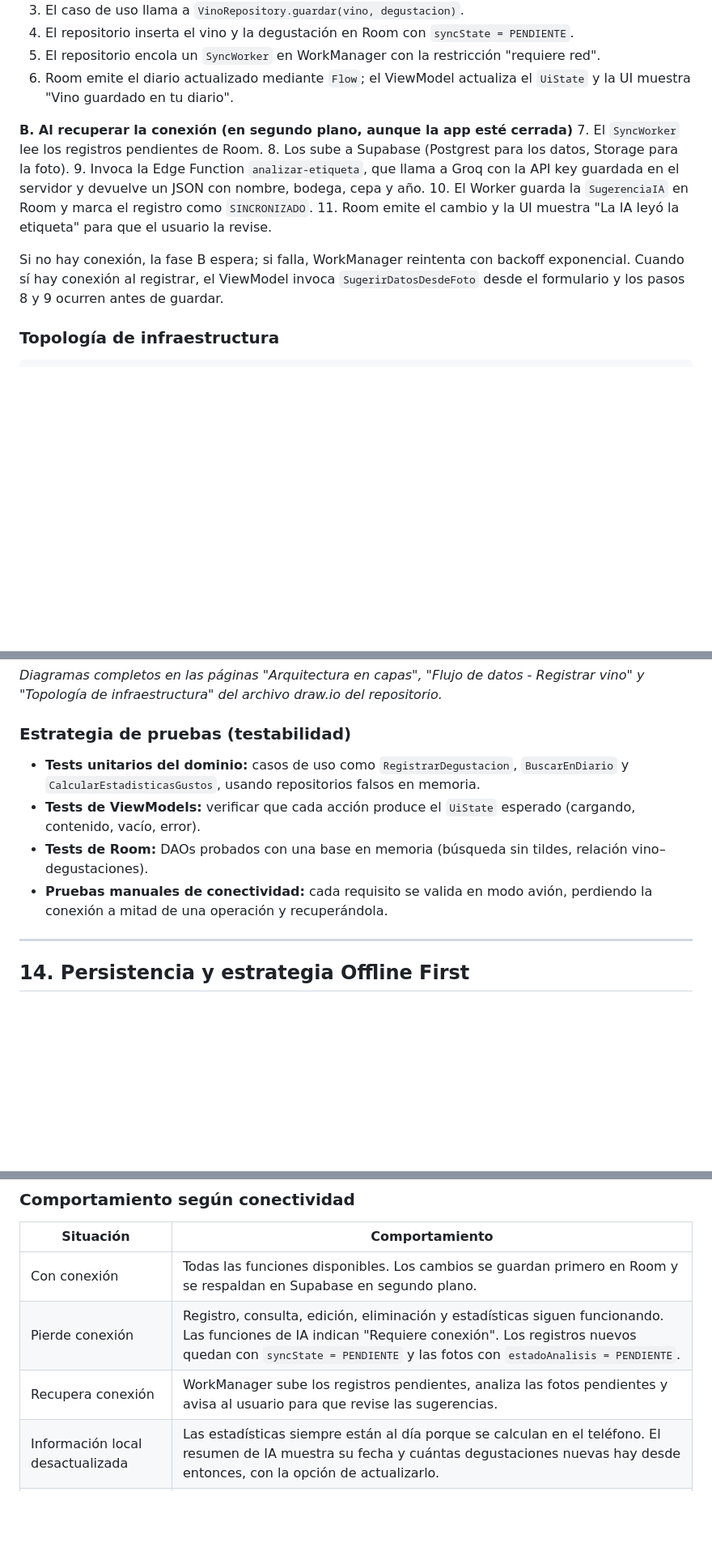
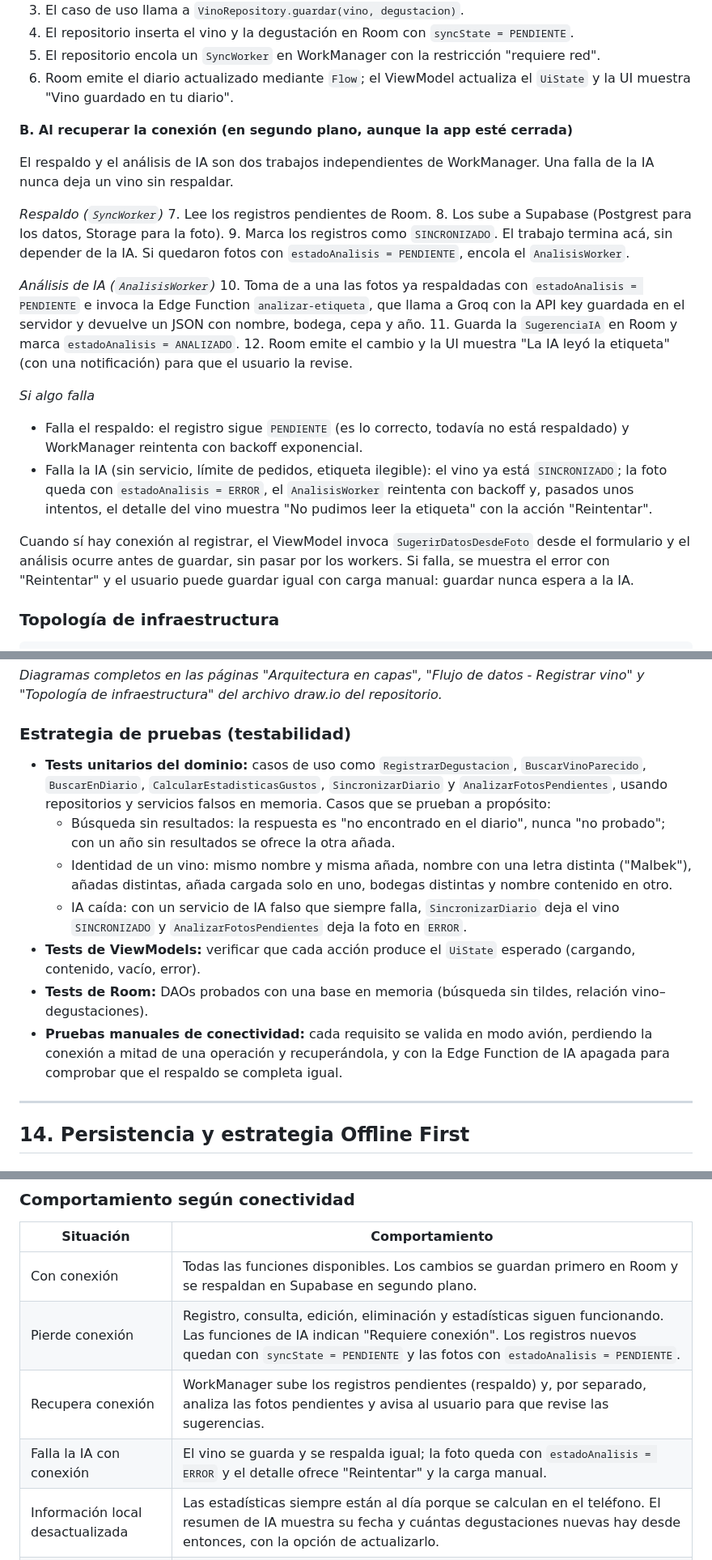
Before and after one commit to alejogarciabosio/sorbo-app, a Markdown page: docs/preentrega.md, 3 parts joined by grey strips. Shown at 81% size. Rendered like a GitHub page; blank space fills up the shorter version.

Commit message:
docs: respaldo y análisis de IA como trabajos independientes

```diff
--- a/docs/preentrega.md
+++ b/docs/preentrega.md
@@ -375,13 +376,24 @@ Arquitectura **MVVM con principios de Clean Architecture**, en tres capas. **Roo
 6. Room emite el diario actualizado mediante `Flow`; el ViewModel actualiza el `UiState` y la UI muestra "Vino guardado en tu diario".
 
 **B. Al recuperar la conexión (en segundo plano, aunque la app esté cerrada)**
-7. El `SyncWorker` lee los registros pendientes de Room.
+
+El respaldo y el análisis de IA son dos trabajos independientes de WorkManager. Una falla de la IA nunca deja un vino sin respaldar.
+
+*Respaldo (`SyncWorker`)*
+7. Lee los registros pendientes de Room.
 8. Los sube a Supabase (Postgrest para los datos, Storage para la foto).
-9. Invoca la Edge Function `analizar-etiqueta`, que llama a Groq con la API key guardada en el servidor y devuelve un JSON con nombre, bodega, cepa y año.
-10. El Worker guarda la `SugerenciaIA` en Room y marca el registro como `SINCRONIZADO`.
-11. Room emite el cambio y la UI muestra "La IA leyó la etiqueta" para que el usuario la revise.
+9. Marca los registros como `SINCRONIZADO`. El trabajo termina acá, sin depender de la IA. Si quedaron fotos con `estadoAnalisis = PENDIENTE`, encola el `AnalisisWorker`.
 
-Si no hay conexión, la fase B espera; si falla, WorkManager reintenta con backoff exponencial. Cuando sí hay conexión al registrar, el ViewModel invoca `SugerirDatosDesdeFoto` desde el formulario y los pasos 8 y 9 ocurren antes de guardar.
+*Análisis de IA (`AnalisisWorker`)*
+10. Toma de a una las fotos ya respaldadas con `estadoAnalisis = PENDIENTE` e invoca la Edge Function `analizar-etiqueta`, que llama a Groq con la API key guardada en el servidor y devuelve un JSON con nombre, bodega, cepa y año.
+11. Guarda la `SugerenciaIA` en Room y marca `estadoAnalisis = ANALIZADO`.
+12. Room emite el cambio y la UI muestra "La IA leyó la etiqueta" (con una notificación) para que el usuario la revise.
+
+*Si algo falla*
+- Falla el respaldo: el registro sigue `PENDIENTE` (es lo correcto, todavía no está respaldado) y WorkManager reintenta con backoff exponencial.
+- Falla la IA (sin servicio, límite de pedidos, etiqueta ilegible): el vino ya está `SINCRONIZADO`; la foto queda con `estadoAnalisis = ERROR`, el `AnalisisWorker` reintenta con backoff y, pasados unos intentos, el detalle del vino muestra "No pudimos leer la etiqueta" con la acción "Reintentar".
+
+Cuando sí hay conexión al registrar, el ViewModel invoca `SugerirDatosDesdeFoto` desde el formulario y el análisis ocurre antes de guardar, sin pasar por los workers. Si falla, se muestra el error con "Reintentar" y el usuario puede guardar igual con carga manual: guardar nunca espera a la IA.
 
 ### Topología de infraestructura
 
@@ -415,10 +427,13 @@ Si no hay conexión, la fase B espera; si falla, WorkManager reintenta con backo
 *Diagramas completos en las páginas "Arquitectura en capas", "Flujo de datos - Registrar vino" y "Topología de infraestructura" del archivo draw.io del repositorio.*
 
 ### Estrategia de pruebas (testabilidad)
-- **Tests unitarios del dominio:** casos de uso como `RegistrarDegustacion`, `BuscarEnDiario` y `CalcularEstadisticasGustos`, usando repositorios falsos en memoria.
+- **Tests unitarios del dominio:** casos de uso como `RegistrarDegustacion`, `BuscarVinoParecido`, `BuscarEnDiario`, `CalcularEstadisticasGustos`, `SincronizarDiario` y `AnalizarFotosPendientes`, usando repositorios y servicios falsos en memoria. Casos que se prueban a propósito:
+  - Búsqueda sin resultados: la respuesta es "no encontrado en el diario", nunca "no probado"; con un año sin resultados se ofrece la otra añada.
+  - Identidad de un vino: mismo nombre y misma añada, nombre con una letra distinta ("Malbek"), añadas distintas, añada cargada solo en uno, bodegas distintas y nombre contenido en otro.
+  - IA caída: con un servicio de IA falso que siempre falla, `SincronizarDiario` deja el vino `SINCRONIZADO` y `AnalizarFotosPendientes` deja la foto en `ERROR`.
 - **Tests de ViewModels:** verificar que cada acción produce el `UiState` esperado (cargando, contenido, vacío, error).
 - **Tests de Room:** DAOs probados con una base en memoria (búsqueda sin tildes, relación vino–degustaciones).
-- **Pruebas manuales de conectividad:** cada requisito se valida en modo avión, perdiendo la conexión a mitad de una operación y recuperándola.
+- **Pruebas manuales de conectividad:** cada requisito se valida en modo avión, perdiendo la conexión a mitad de una operación y recuperándola, y con la Edge Function de IA apagada para comprobar que el respaldo se completa igual.
 
 ---
 
@@ -462,7 +477,8 @@ Si no hay conexión, la fase B espera; si falla, WorkManager reintenta con backo
 |---|---|
 | Con conexión | Todas las funciones disponibles. Los cambios se guardan primero en Room y se respaldan en Supabase en segundo plano. |
 | Pierde conexión | Registro, consulta, edición, eliminación y estadísticas siguen funcionando. Las funciones de IA indican "Requiere conexión". Los registros nuevos quedan con `syncState = PENDIENTE` y las fotos con `estadoAnalisis = PENDIENTE`. |
-| Recupera conexión | WorkManager sube los registros pendientes, analiza las fotos pendientes y avisa al usuario para que revise las sugerencias. |
+| Recupera conexión | WorkManager sube los registros pendientes (respaldo) y, por separado, analiza las fotos pendientes y avisa al usuario para que revise las sugerencias. |
+| Falla la IA con conexión | El vino se guarda y se respalda igual; la foto queda con `estadoAnalisis = ERROR` y el detalle ofrece "Reintentar" y la carga manual. |
 | Información local desactualizada | Las estadísticas siempre están al día porque se calculan en el teléfono. El resumen de IA muestra su fecha y cuántas degustaciones nuevas hay desde entonces, con la opción de actualizarlo. |
 | Sin información local | Estado vacío con acceso a "Registrar mi primer vino". Si el usuario inicia sesión y tenía un respaldo, se ofrece restaurarlo desde la nube. |
 
```
Also changed, not shown: other parts of docs/preentrega.md (+6 -5 lines).
